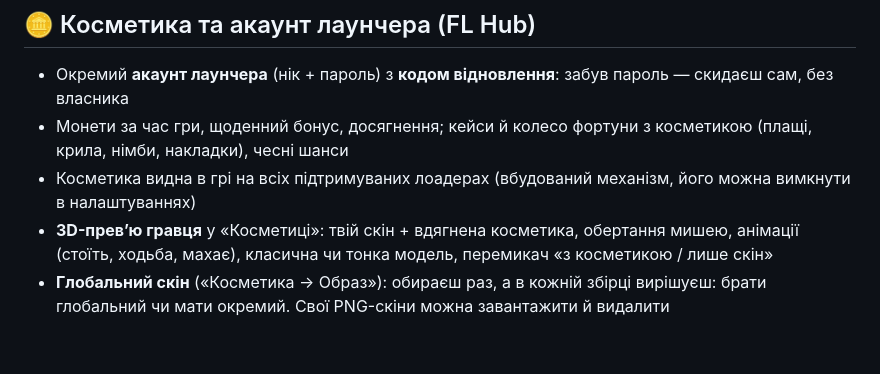
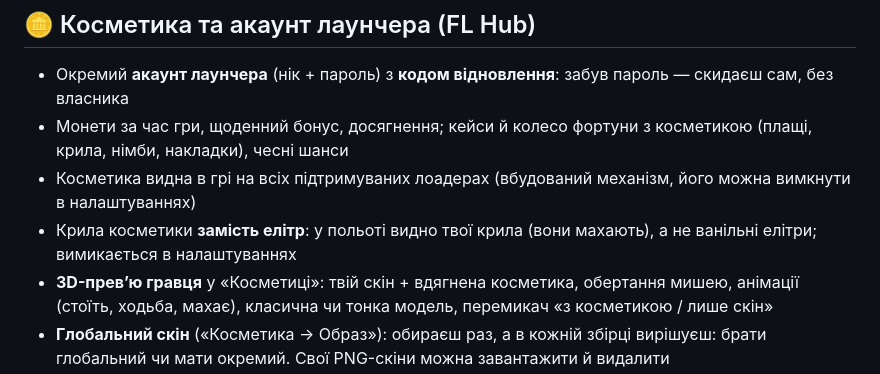
Before and after one commit to Faneraiy14/fl-launcher, a Markdown page: FEATURES.uk.md, the part around the change. Rendered like a GitHub page; blank space fills up the shorter version.

Commit message:
FEATURES: крила косметики замість елітр
Co-Authored-By: Claude Opus 5.5 <noreply@anthropic.com>

```diff
--- a/FEATURES.uk.md
+++ b/FEATURES.uk.md
@@ -82,6 +82,7 @@
 - Окремий **акаунт лаунчера** (нік + пароль) з **кодом відновлення**: забув пароль — скидаєш сам, без власника
 - Монети за час гри, щоденний бонус, досягнення; кейси й колесо фортуни з косметикою (плащі, крила, німби, накладки), чесні шанси
 - Косметика видна в грі на всіх підтримуваних лоадерах (вбудований механізм, його можна вимкнути в налаштуваннях)
+- Крила косметики **замість елітр**: у польоті видно твої крила (вони махають), а не ванільні елітри; вимикається в налаштуваннях
 - **3D-превʼю гравця** у «Косметиці»: твій скін + вдягнена косметика, обертання мишею, анімації (стоїть, ходьба, махає), класична чи тонка модель, перемикач «з косметикою / лише скін»
 - **Глобальний скін** («Косметика → Образ»): обираєш раз, а в кожній збірці вирішуєш: брати глобальний чи мати окремий. Свої PNG-скіни можна завантажити й видалити
 - **23 предмети**: плащі, крила (в тому числі метелик, кришталь, дракон), німби, накладки на скін; деякі з частинками (наприклад, «Сяйво»; частинки з’являться з оновленням клієнта)
```
Also changed, not shown: FEATURES.md (+1 -0 lines).
